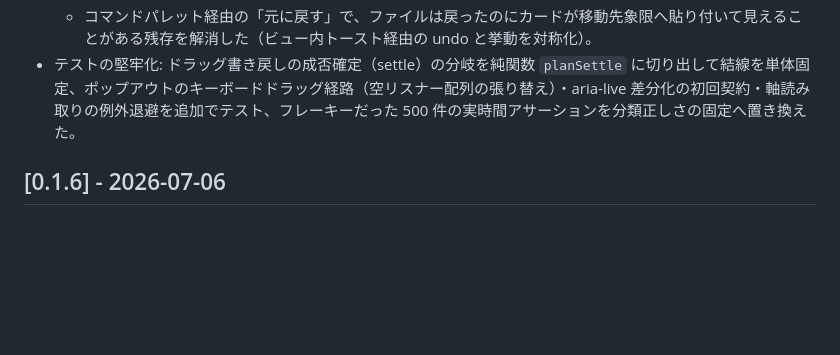
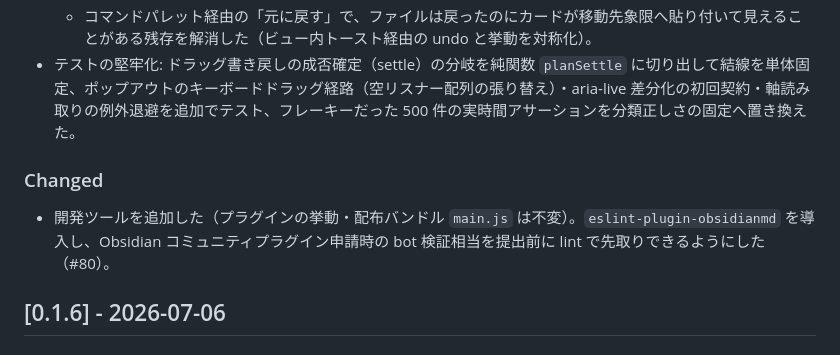
Before and after one commit to nakaba-lab/eisenhower-bases-view, a Markdown page: CHANGELOG.md, the part around one of its changes. Drawn GitHub-style; blank space fills up the shorter version.

Commit message:
docs(changelog): [Unreleased] を 0.1.7 に確定
直前タグ 0.1.6 以降の develop 差分をリリースノートに確定。#81(fix review) を
Fixed、#80(chore lint) を Changed に記載。SemVer は fix のみのため PATCH。
manifest/versions のバージョン表記は release/0.1.7 のリリース準備コミットで更新する。

Design: none

```diff
--- a/CHANGELOG.md
+++ b/CHANGELOG.md
@@ -13,6 +15,10 @@
   - 書き戻し成功の確定タイミングと再描画が競合したとき、楽観的に移動したカードのオーバーレイが残って以後のサーバ値変更を隠すことがある問題を、成功確定時の再突合で解消した。
   - コマンドパレット経由の「元に戻す」で、ファイルは戻ったのにカードが移動先象限へ貼り付いて見えることがある残存を解消した（ビュー内トースト経由の undo と挙動を対称化）。
 - テストの堅牢化: ドラッグ書き戻しの成否確定（settle）の分岐を純関数 `planSettle` に切り出して結線を単体固定、ポップアウトのキーボードドラッグ経路（空リスナー配列の張り替え）・aria-live 差分化の初回契約・軸読み取りの例外退避を追加でテスト、フレーキーだった 500 件の実時間アサーションを分類正しさの固定へ置き換えた。
+
+### Changed
+
+- 開発ツールを追加した（プラグインの挙動・配布バンドル `main.js` は不変）。`eslint-plugin-obsidianmd` を導入し、Obsidian コミュニティプラグイン申請時の bot 検証相当を提出前に lint で先取りできるようにした（#80）。
 
 ## [0.1.6] - 2026-07-06
 
```
Also changed, not shown: other parts of CHANGELOG.md (+2 -0 lines).
